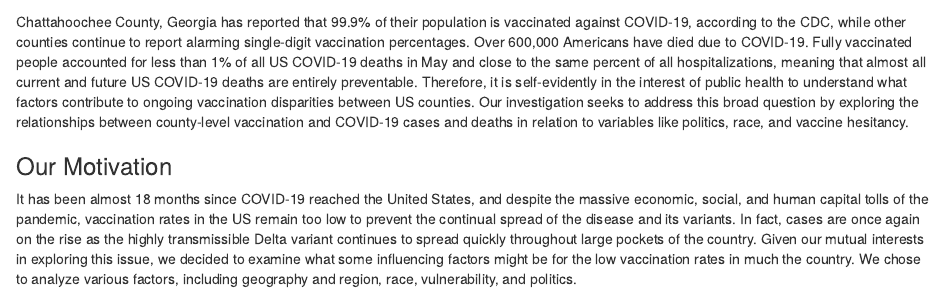
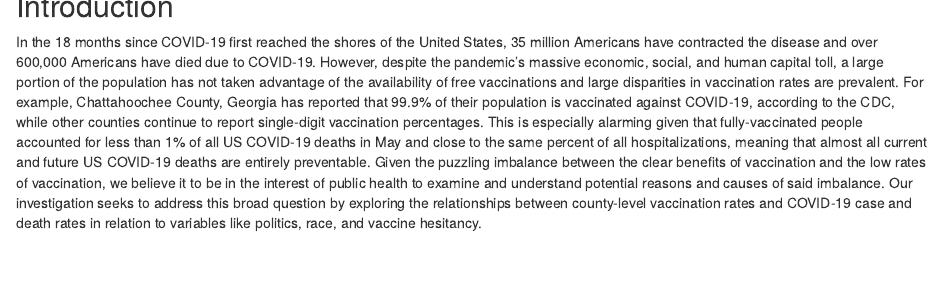
Before and after one commit to prayaggordy/STAT-405-final-project, an R Markdown document (Rmd/introduction.Rmd): the page in a window 1100 px wide, from its top. Rendered offline with R 4.5, knitr and Pandoc, with nearby package versions.

Commit message:
introduction update

```diff
--- a/Rmd/introduction.Rmd
+++ b/Rmd/introduction.Rmd
@@ -1,7 +1,3 @@
 ## Introduction
 
-Chattahoochee County, Georgia has reported that 99.9% of their population is vaccinated against COVID-19, according to the CDC, while other counties continue to report alarming single-digit vaccination percentages. Over 600,000 Americans have died due to COVID-19. Fully vaccinated people accounted for less than 1% of all US COVID-19 deaths in May and close to the same percent of all hospitalizations, meaning that almost all current and future US COVID-19 deaths are entirely preventable. Therefore, it is self-evidently in the interest of public health to understand what factors contribute to ongoing vaccination disparities between US counties. Our investigation seeks to address this broad question by exploring the relationships between county-level vaccination and COVID-19 cases and deaths in relation to variables like politics, race, and vaccine hesitancy.
-
-### Our Motivation
-
-It has been almost 18 months since COVID-19 reached the United States, and despite the massive economic, social, and human capital tolls of the pandemic, vaccination rates in the US remain too low to prevent the continual spread of the disease and its variants. In fact, cases are once again on the rise as the highly transmissible Delta variant continues to spread quickly throughout large pockets of the country. Given our mutual interests in exploring this issue, we decided to examine what some influencing factors might be for the low vaccination rates in much the country. We chose to analyze various factors, including geography and region, race, vulnerability, and politics.
+In the 18 months since COVID-19 first reached the shores of the United States, 35 million Americans have contracted the disease and over 600,000 Americans have died due to COVID-19. However, despite the pandemic's massive economic, social, and human capital toll, a large portion of the population has not taken advantage of the availability of free vaccinations and large disparities in vaccination rates are prevalent. For example, Chattahoochee County, Georgia has reported that 99.9% of their population is vaccinated against COVID-19, according to the CDC, while other counties continue to report single-digit vaccination percentages. This is especially alarming given that fully-vaccinated people accounted for less than 1% of all US COVID-19 deaths in May and close to the same percent of all hospitalizations, meaning that almost all current and future US COVID-19 deaths are entirely preventable. Given the puzzling imbalance between the clear benefits of vaccination and the low rates of vaccination, we believe it to be in the interest of public health to examine and understand potential reasons and causes of said imbalance. Our investigation seeks to address this broad question by exploring the relationships between county-level vaccination rates and COVID-19 case and death rates in relation to variables like politics, race, and vaccine hesitancy.
```
